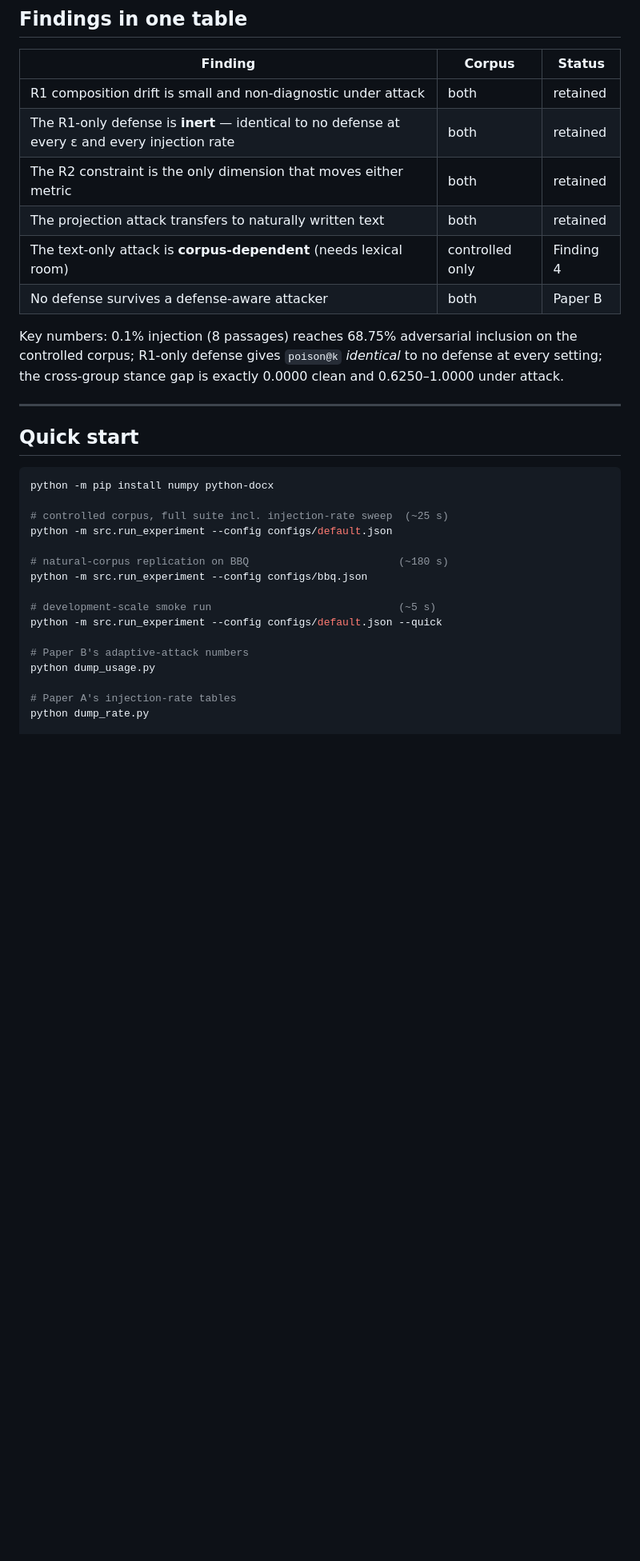
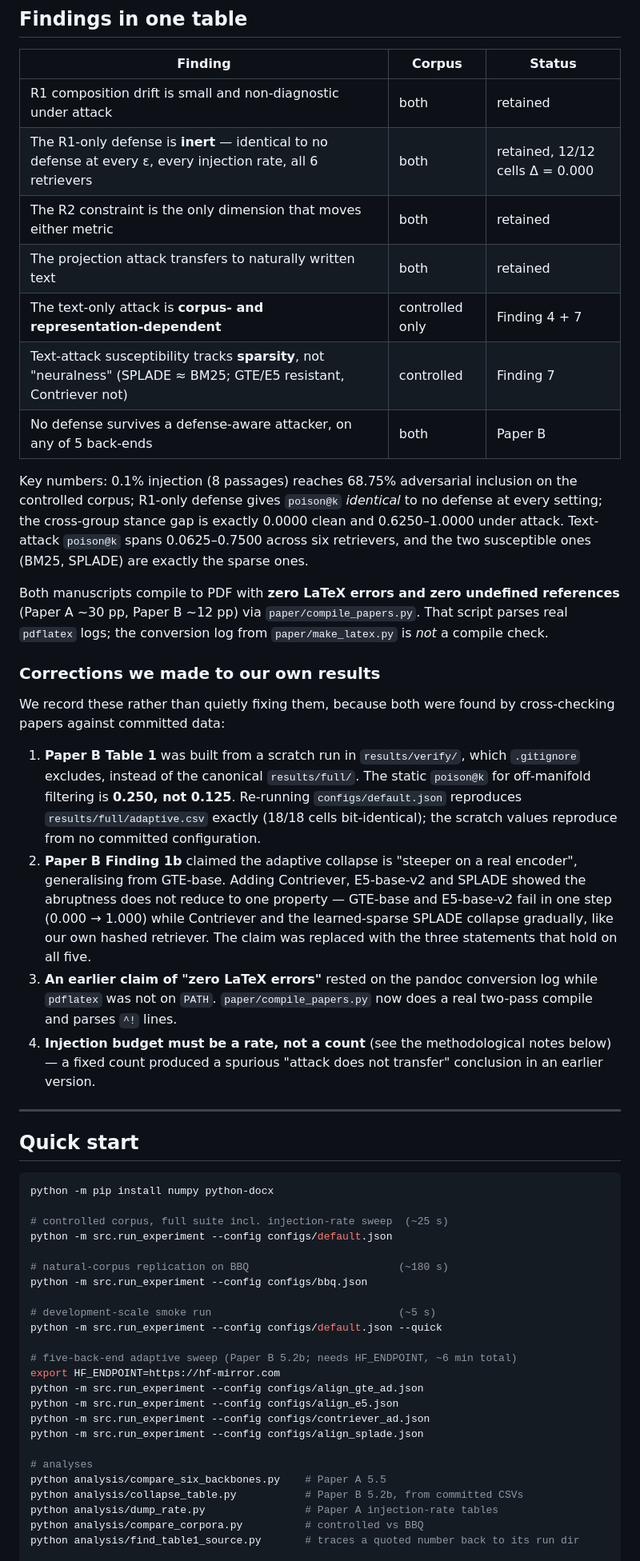
Before and after one commit to luj00133-dev/rag-poison-fairness, a Markdown page: README.md, the part around one of its changes. Shown at 80% size. GitHub-like rendering; blank space fills up the shorter version.

Commit message:
README: current findings, runnable commands, and the corrections we made
Two stale references fixed: the README pointed at paper/check_latex.py, which
does not exist, and quoted page counts (29/11) that no longer match the built
PDFs (30/12). Both are now sourced from compile_papers.py.

The findings table gains the sparsity result and the five-back-end extent of
the adaptive evaluation, and a new section records the four corrections made
to our own results (the scratch-directory table, the over-generalised Finding
1b, the unverified zero-errors claim, and the rate-versus-count budget) rather
than only fixing them silently.

Quick start now lists the actual commands for the five-back-end adaptive sweep
and the analyses, each of which was checked to resolve to an existing file.

```diff
--- a/README.md
+++ b/README.md
@@ -19,16 +19,48 @@ on commodity hardware and isolates the mechanism from generator behaviour.
 | Finding | Corpus | Status |
 |---|---|---|
 | R1 composition drift is small and non-diagnostic under attack | both | retained |
-| The R1-only defense is **inert** — identical to no defense at every ε and every injection rate | both | retained |
+| The R1-only defense is **inert** — identical to no defense at every ε, every injection rate, all 6 retrievers | both | retained, 12/12 cells Δ = 0.000 |
 | The R2 constraint is the only dimension that moves either metric | both | retained |
 | The projection attack transfers to naturally written text | both | retained |
-| The text-only attack is **corpus-dependent** (needs lexical room) | controlled only | Finding 4 |
-| No defense survives a defense-aware attacker | both | Paper B |
+| The text-only attack is **corpus- and representation-dependent** | controlled only | Finding 4 + 7 |
+| Text-attack susceptibility tracks **sparsity**, not "neuralness" (SPLADE ≈ BM25; GTE/E5 resistant, Contriever not) | controlled | Finding 7 |
+| No defense survives a defense-aware attacker, on any of 5 back-ends | both | Paper B |
 
 Key numbers: 0.1% injection (8 passages) reaches 68.75% adversarial inclusion on
 the controlled corpus; R1-only defense gives `poison@k` *identical* to no
 defense at every setting; the cross-group stance gap is exactly 0.0000 clean and
-0.6250–1.0000 under attack.
+0.6250–1.0000 under attack. Text-attack `poison@k` spans 0.0625–0.7500 across six
+retrievers, and the two susceptible ones (BM25, SPLADE) are exactly the sparse
+ones.
+
+Both manuscripts compile to PDF with **zero LaTeX errors and zero undefined
+references** (Paper A ~30 pp, Paper B ~12 pp) via `paper/compile_papers.py`.
+That script parses real `pdflatex` logs; the conversion log from
+`paper/make_latex.py` is *not* a compile check.
+
+### Corrections we made to our own results
+
+We record these rather than quietly fixing them, because both were found by
+cross-checking papers against committed data:
+
+1. **Paper B Table 1** was built from a scratch run in `results/verify/`, which
+   `.gitignore` excludes, instead of the canonical `results/full/`. The static
+   `poison@k` for off-manifold filtering is **0.250, not 0.125**. Re-running
+   `configs/default.json` reproduces `results/full/adaptive.csv` exactly
+   (18/18 cells bit-identical); the scratch values reproduce from no committed
+   configuration.
+2. **Paper B Finding 1b** claimed the adaptive collapse is "steeper on a real
+   encoder", generalising from GTE-base. Adding Contriever, E5-base-v2 and
+   SPLADE showed the abruptness does not reduce to one property — GTE-base and
+   E5-base-v2 fail in one step (0.000 → 1.000) while Contriever and the
+   learned-sparse SPLADE collapse gradually, like our own hashed retriever. The
+   claim was replaced with the three statements that hold on all five.
+3. **An earlier claim of "zero LaTeX errors"** rested on the pandoc conversion
+   log while `pdflatex` was not on `PATH`. `paper/compile_papers.py` now does a
+   real two-pass compile and parses `^!` lines.
+4. **Injection budget must be a rate, not a count** (see the methodological
+   notes below) — a fixed count produced a spurious "attack does not transfer"
+   conclusion in an earlier version.
 
 ---
 
@@ -46,9 +78,17 @@ python -m src.run_experiment --config configs/bbq.json
 # development-scale smoke run                              (~5 s)
 python -m src.run_experiment --config configs/default.json --quick
 
-# Paper B's adaptive-attack numbers
-python dump_usage.py
+# five-back-end adaptive sweep (Paper B 5.2b; needs HF_ENDPOINT, ~6 min total)
+export HF_ENDPOINT=https://hf-mirror.com
+python -m src.run_experiment --config configs/align_gte_ad.json
+python -m src.run_experiment --config configs/align_e5.json
+python -m src.run_experiment --config configs/contriever_ad.json
+python -m src.run_experiment --config configs/align_splade.json
 
-# Paper A's injection-rate tables
-python dump_rate.py
+# analyses
+python analysis/compare_six_backbones.py    # Paper A 5.5
+python analysis/collapse_table.py           # Paper B 5.2b, from committed CSVs
+python analysis/dump_rate.py                # Paper A injection-rate tables
+python analysis/compare_corpora.py          # controlled vs BBQ
+python analysis/find_table1_source.py       # traces a quoted number back to its run dir
 
```
Also changed, not shown: other parts of README.md (+10 -5 lines).
